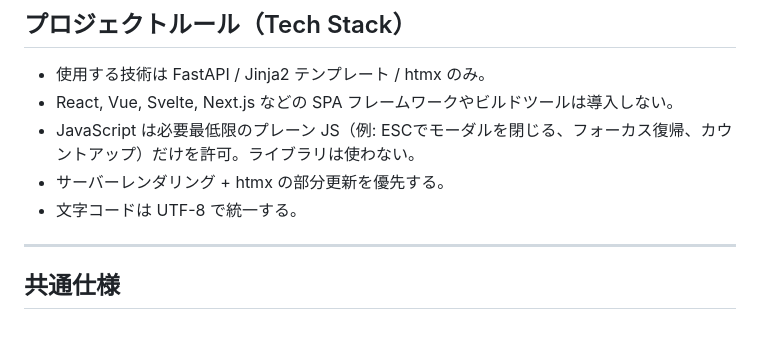
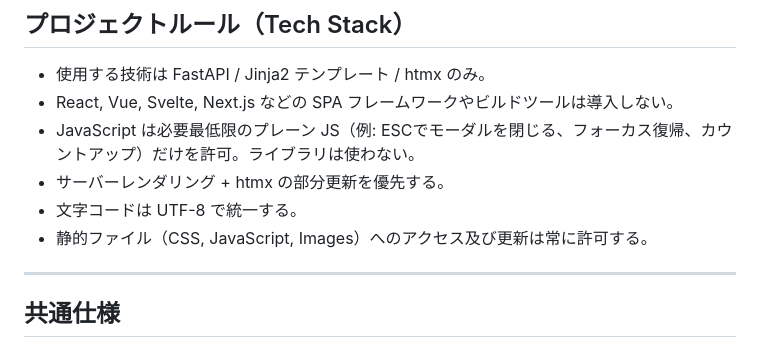
Before and after one commit to SoltRiver/ai-project, a Markdown page: docs/ai/stock_analysis_requirements.md, the part around the change. GitHub-like rendering.

Commit message:
Docs: Update requirements (static file permission)

```diff
--- a/docs/ai/stock_analysis_requirements.md
+++ b/docs/ai/stock_analysis_requirements.md
@@ -6,6 +6,7 @@
 - JavaScript は必要最低限のプレーン JS（例: ESCでモーダルを閉じる、フォーカス復帰、カウントアップ）だけを許可。ライブラリは使わない。
 - サーバーレンダリング + htmx の部分更新を優先する。
 - 文字コードは UTF-8 で統一する。
+- 静的ファイル（CSS, JavaScript, Images）へのアクセス及び更新は常に許可する。
 
 ---
 
```
